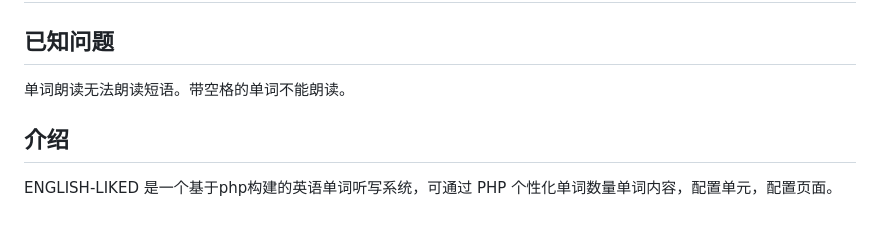
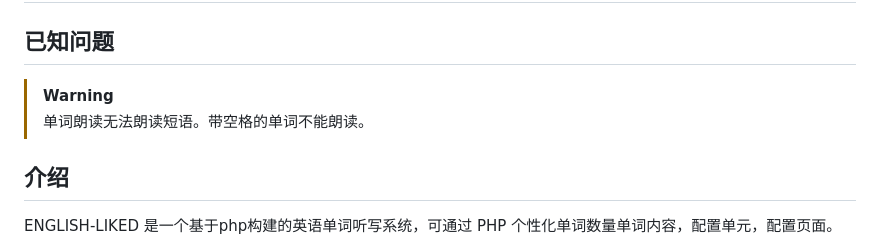
Before and after one commit to CHEN-EXE/ENGLISH-LIKED, a Markdown page: README.md, the part around the change. Rendered like a GitHub page; blank space fills up the shorter version.

```diff
--- a/README.md
+++ b/README.md
@@ -18,7 +18,8 @@ English word spelling and dictation system built on PHP.
 禁止用于商业用途！
 ## 代码未上传，烦请耐心等待。
 ## 已知问题
-单词朗读无法朗读短语。带空格的单词不能朗读。
+> [!WARNING]
+> 单词朗读无法朗读短语。带空格的单词不能朗读。
 ## 介绍
 ENGLISH-LIKED 是一个基于php构建的英语单词听写系统，可通过 PHP 个性化单词数量单词内容，配置单元，配置页面。
 ## 部署
```
